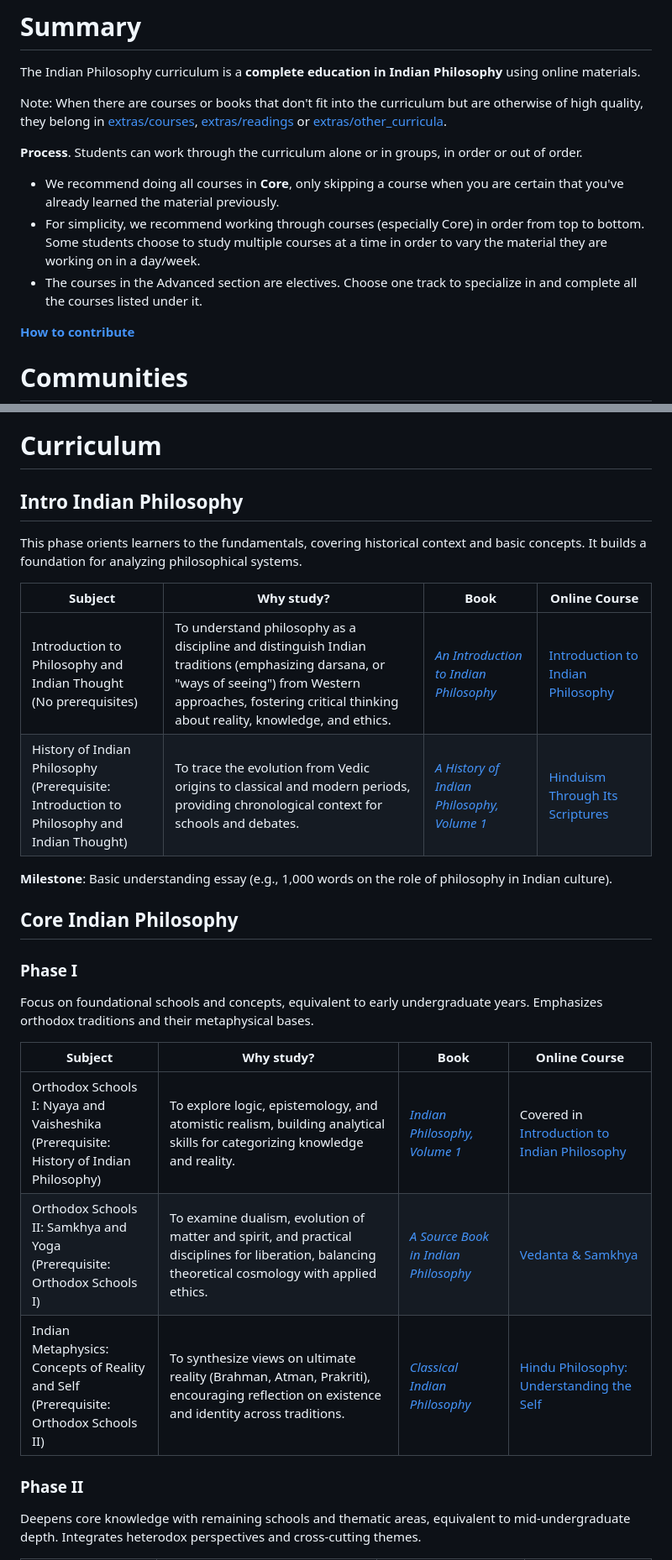
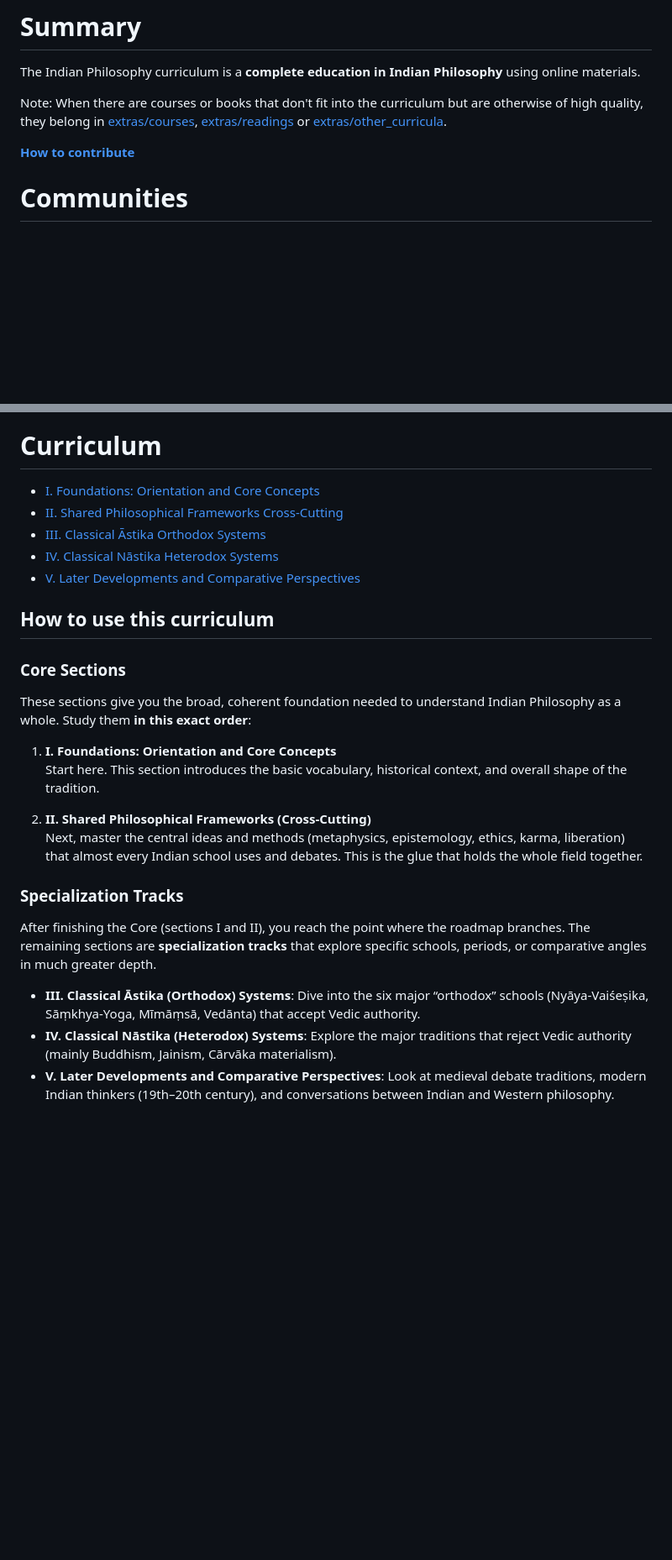
Before and after one commit to hocbigg/indian-philosophy, a Markdown page: README.md, 2 parts joined by grey strips. Shown at 84% size. GitHub-like rendering; blank space fills up the shorter version.

```diff
--- a/README.md
+++ b/README.md
@@ -25,11 +25,6 @@ The Indian Philosophy curriculum is a **complete education in Indian Philosophy*
 Note: When there are courses or books that don't fit into the curriculum but are otherwise of high quality,
 they belong in [extras/courses](extras/courses.md), [extras/readings](extras/readings.md) or [extras/other_curricula](extras/other_curricula.md).
 
-**Process**. Students can work through the curriculum alone or in groups, in order or out of order.
-
-- We recommend doing all courses in **Core**, only skipping a course when you are certain that you've already learned the material previously.
-- For simplicity, we recommend working through courses (especially Core) in order from top to bottom. Some students choose to study multiple courses at a time in order to vary the material they are working on in a day/week.
-- The courses in the Advanced section are electives. Choose one track to specialize in and complete all the courses listed under it.
 
 **[How to contribute](/CONTRIBUTING.html)**
 
@@ -40,30 +38,30 @@ they belong in [extras/courses](extras/courses.md), [extras/readings](extras/rea
 
 # Curriculum
 
-## Intro Indian Philosophy
+- [I. Foundations: Orientation and Core Concepts](#i-foundations-orientation-and-core-concepts)
+- [II. Shared Philosophical Frameworks Cross-Cutting](#ii-shared-philosophical-frameworks-cross-cutting)
+- [III. Classical Āstika Orthodox Systems](#iii-classical-%C4%81stika-orthodox-systems)
+- [IV. Classical Nāstika Heterodox Systems](#iv-classical-n%C4%81stika-heterodox-systems)
+- [V. Later Developments and Comparative Perspectives](#v-later-developments-and-comparative-perspectives)
 
-This phase orients learners to the fundamentals, covering historical context and basic concepts. It builds a foundation for analyzing philosophical systems.
 
-| Subject | Why study? | Book | Online Course |
-| --- | --- | --- | --- |
-| Introduction to Philosophy and Indian Thought<br>(No prerequisites) | To understand philosophy as a discipline and distinguish Indian traditions (emphasizing darsana, or "ways of seeing") from Western approaches, fostering critical thinking about reality, knowledge, and ethics. | [*An Introduction to Indian Philosophy*](https://www.amazon.com/Introduction-Indian-Philosophy-Buddhist-Original/dp/1472524764) | [Introduction to Indian Philosophy](https://www.youtube.com/playlist?list=PLbMVogVj5nJQ2peNt_XPOq0qtLR5NMv4R) |
-| History of Indian Philosophy<br>(Prerequisite: Introduction to Philosophy and Indian Thought) | To trace the evolution from Vedic origins to classical and modern periods, providing chronological context for schools and debates. | [*A History of Indian Philosophy, Volume 1*](https://archive.org/details/in.gov.ignca.8897) | [Hinduism Through Its Scriptures](https://harvardonline.harvard.edu/course/hinduism-through-its-scriptures) |
+## How to use this curriculum
 
-**Milestone**: Basic understanding essay (e.g., 1,000 words on the role of philosophy in Indian culture).
+### Core Sections
 
-## Core Indian Philosophy
+These sections give you the broad, coherent foundation needed to understand Indian Philosophy as a whole. Study them **in this exact order**:
 
-### Phase I
+1. **I. Foundations: Orientation and Core Concepts**
+   Start here. This section introduces the basic vocabulary, historical context, and overall shape of the tradition.
 
-Focus on foundational schools and concepts, equivalent to early undergraduate years. Emphasizes orthodox traditions and their metaphysical bases.
+2. **II. Shared Philosophical Frameworks (Cross-Cutting)**
+   Next, master the central ideas and methods (metaphysics, epistemology, ethics, karma, liberation) that almost every Indian school uses and debates. This is the glue that holds the whole field together.
 
-| Subject | Why study? | Book | Online Course |
-| --- | --- | --- | --- |
-| Orthodox Schools I: Nyaya and Vaisheshika<br>(Prerequisite: History of Indian Philosophy) | To explore logic, epistemology, and atomistic realism, building analytical skills for categorizing knowledge and reality. | [*Indian Philosophy, Volume 1*](https://archive.org/details/IndianPhilosophyVol.1) | Covered in [Introduction to Indian Philosophy](https://www.youtube.com/playlist?list=PLbMVogVj5nJQ2peNt_XPOq0qtLR5NMv4R) |
-| Orthodox Schools II: Samkhya and Yoga<br>(Prerequisite: Orthodox Schools I) | To examine dualism, evolution of matter and spirit, and practical disciplines for liberation, balancing theoretical cosmology with applied ethics. | [*A Source Book in Indian Philosophy*](https://archive.org/details/sourcebookinindi00radh) | [Vedanta & Samkhya](https://ochsonline.org/course/vedanta-samkhya-philosophy/) |
-| Indian Metaphysics: Concepts of Reality and Self<br>(Prerequisite: Orthodox Schools II) | To synthesize views on ultimate reality (Brahman, Atman, Prakriti), encouraging reflection on existence and identity across traditions. | [*Classical Indian Philosophy*](https://www.amazon.com/Classical-Indian-Philosophy-Introduction-Philosophies/dp/0198851766) | [Hindu Philosophy: Understanding the Self](https://ochsonline.org/course/hindu-philosophy-understanding-the-self/) |
+### Specialization Tracks
 
-### Phase II
+After finishing the Core (sections I and II), you reach the point where the roadmap branches. The remaining sections are **specialization tracks** that explore specific schools, periods, or comparative angles in much greater depth.
 
-Deepens core knowledge with remaining schools and thematic areas, equivalent to mid-undergraduate depth. Integrates heterodox perspectives and cross-cutting themes.
+- **III. Classical Āstika (Orthodox) Systems**: Dive into the six major “orthodox” schools (Nyāya-Vaiśeṣika, Sāṃkhya-Yoga, Mīmāṃsā, Vedānta) that accept Vedic authority.
+- **IV. Classical Nāstika (Heterodox) Systems**: Explore the major traditions that reject Vedic authority (mainly Buddhism, Jainism, Cārvāka materialism).
+- **V. Later Developments and Comparative Perspectives**: Look at medieval debate traditions, modern Indian thinkers (19th–20th century), and conversations between Indian and Western philosophy.
 
```
Also changed, not shown: other parts of README.md (+34 -41 lines).
